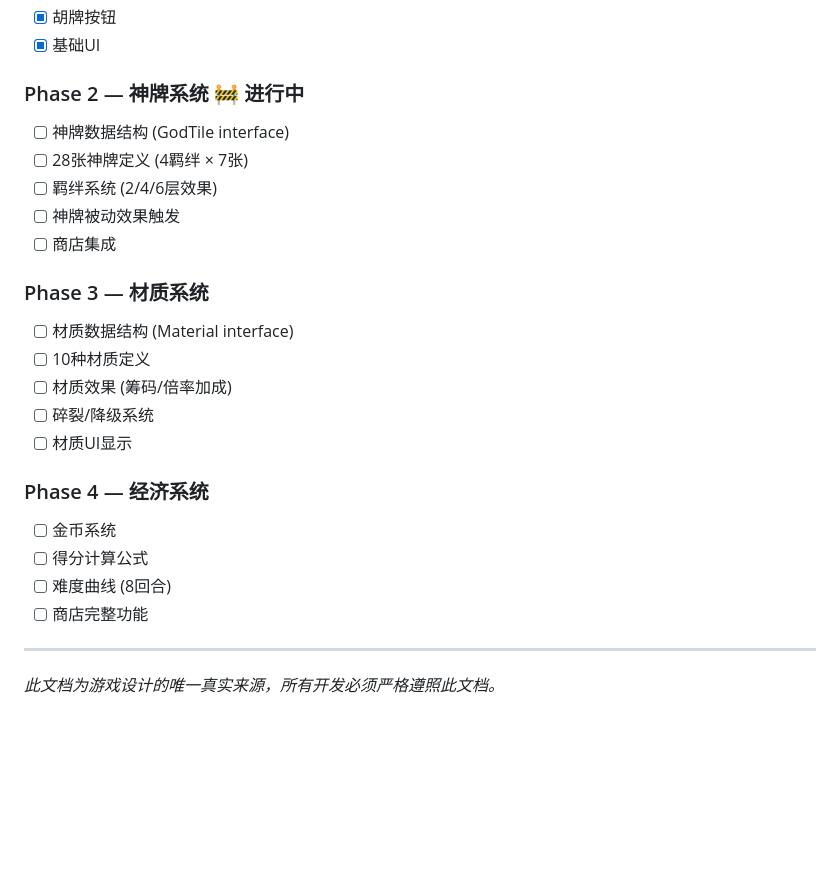
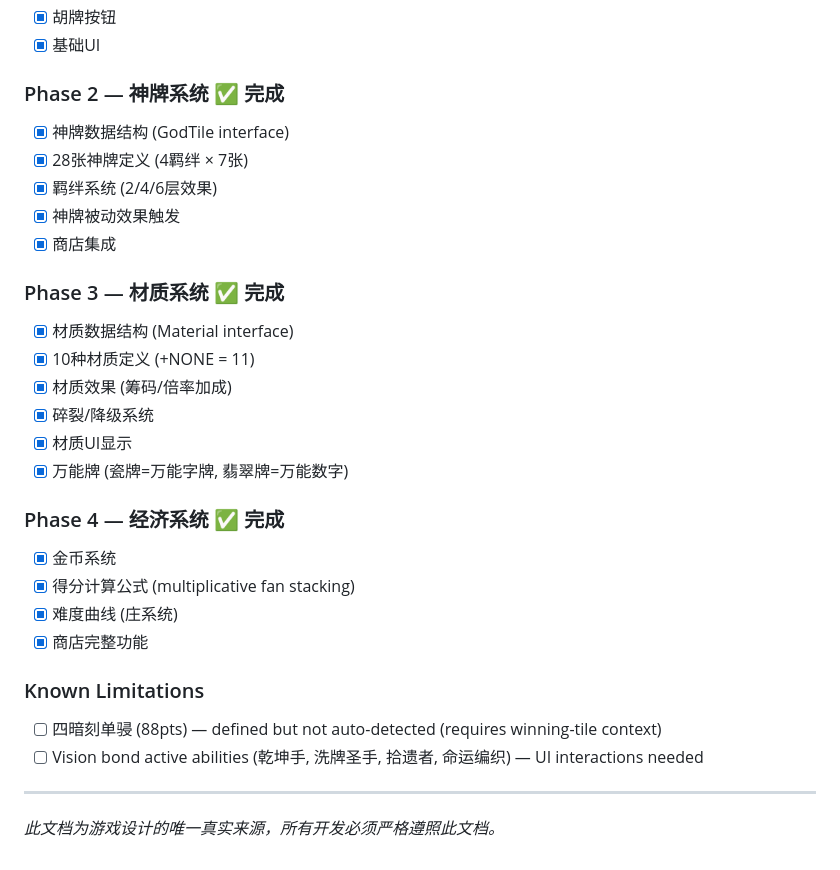
Before and after one commit to zhilong1115/Hu, a Markdown page: GAME_DESIGN.md, the part around the change. GitHub-like rendering; blank space fills up the shorter version.

Commit message:
Update GAME_DESIGN.md: mark Phase 2-4 as complete, document known limitations

```diff
--- a/GAME_DESIGN.md
+++ b/GAME_DESIGN.md
@@ -423,25 +423,30 @@
 - [x] 胡牌按钮
 - [x] 基础UI
 
-### Phase 2 — 神牌系统 🚧 进行中
-- [ ] 神牌数据结构 (GodTile interface)
-- [ ] 28张神牌定义 (4羁绊 × 7张)
-- [ ] 羁绊系统 (2/4/6层效果)
-- [ ] 神牌被动效果触发
-- [ ] 商店集成
+### Phase 2 — 神牌系统 ✅ 完成
+- [x] 神牌数据结构 (GodTile interface)
+- [x] 28张神牌定义 (4羁绊 × 7张)
+- [x] 羁绊系统 (2/4/6层效果)
+- [x] 神牌被动效果触发
+- [x] 商店集成
 
-### Phase 3 — 材质系统
-- [ ] 材质数据结构 (Material interface)
-- [ ] 10种材质定义
-- [ ] 材质效果 (筹码/倍率加成)
-- [ ] 碎裂/降级系统
-- [ ] 材质UI显示
+### Phase 3 — 材质系统 ✅ 完成
+- [x] 材质数据结构 (Material interface)
+- [x] 10种材质定义 (+NONE = 11)
+- [x] 材质效果 (筹码/倍率加成)
+- [x] 碎裂/降级系统
+- [x] 材质UI显示
+- [x] 万能牌 (瓷牌=万能字牌, 翡翠牌=万能数字)
 
-### Phase 4 — 经济系统
-- [ ] 金币系统
-- [ ] 得分计算公式
-- [ ] 难度曲线 (8回合)
-- [ ] 商店完整功能
+### Phase 4 — 经济系统 ✅ 完成
+- [x] 金币系统
+- [x] 得分计算公式 (multiplicative fan stacking)
+- [x] 难度曲线 (庄系统)
+- [x] 商店完整功能
+
+### Known Limitations
+- [ ] 四暗刻单骎 (88pts) — defined but not auto-detected (requires winning-tile context)
+- [ ] Vision bond active abilities (乾坤手, 洗牌圣手, 拾遗者, 命运编织) — UI interactions needed
 
 ---
 
```
